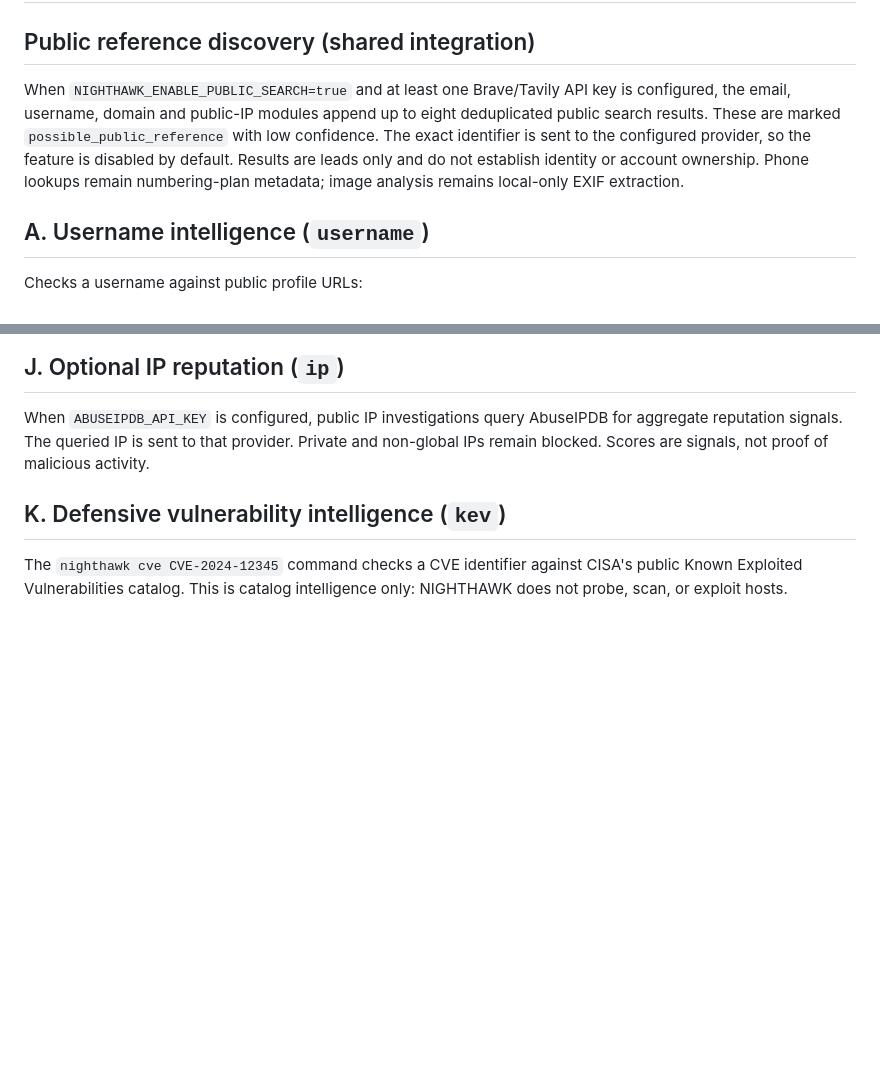
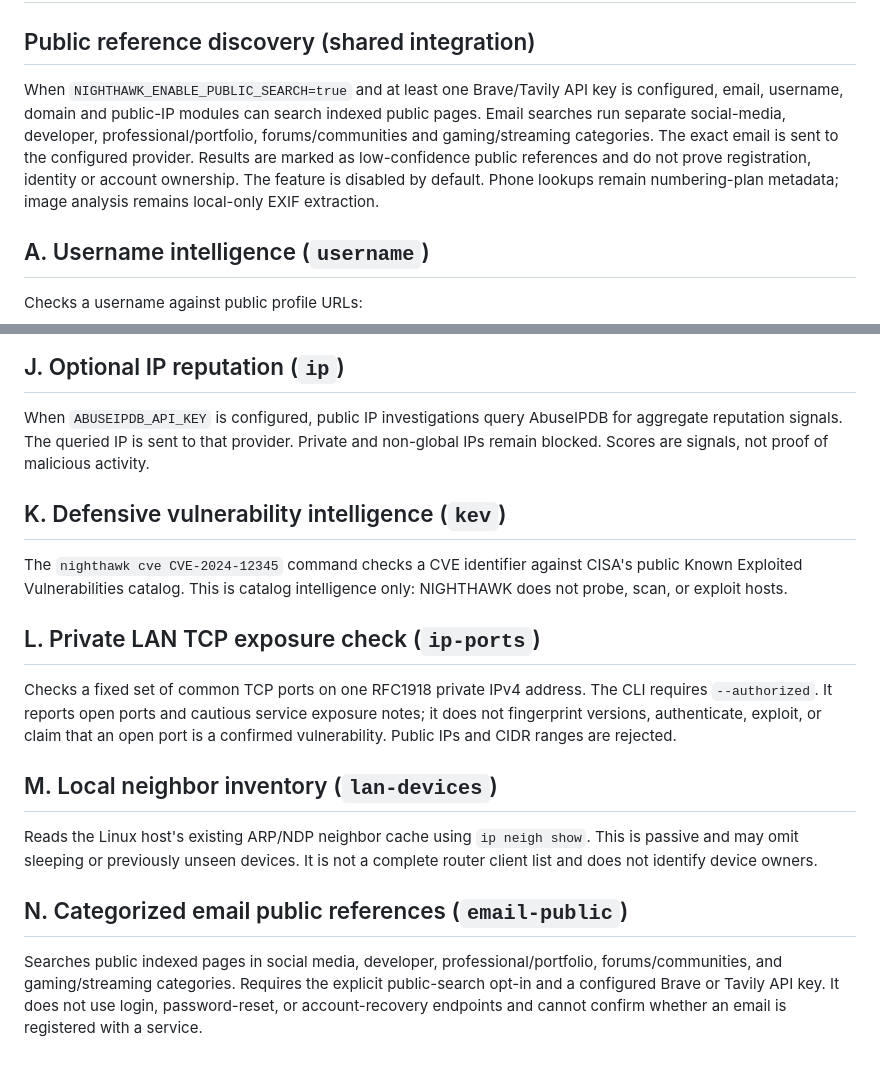
Before and after one commit to sbdhkfl/NIGHTHAWK, a Markdown page: docs/MODULES.md, 2 parts joined by grey strips. GitHub-like rendering; blank space fills up the shorter version.

Commit message:
Document email categories and safe LAN inventory modules

```diff
--- a/docs/MODULES.md
+++ b/docs/MODULES.md
@@ -2,7 +2,7 @@
 
 ## Public reference discovery (shared integration)
 
-When `NIGHTHAWK_ENABLE_PUBLIC_SEARCH=true` and at least one Brave/Tavily API key is configured, the email, username, domain and public-IP modules append up to eight deduplicated public search results. These are marked `possible_public_reference` with low confidence. The exact identifier is sent to the configured provider, so the feature is disabled by default. Results are leads only and do not establish identity or account ownership. Phone lookups remain numbering-plan metadata; image analysis remains local-only EXIF extraction.
+When `NIGHTHAWK_ENABLE_PUBLIC_SEARCH=true` and at least one Brave/Tavily API key is configured, email, username, domain and public-IP modules can search indexed public pages. Email searches run separate social-media, developer, professional/portfolio, forums/communities and gaming/streaming categories. The exact email is sent to the configured provider. Results are marked as low-confidence public references and do not prove registration, identity or account ownership. The feature is disabled by default. Phone lookups remain numbering-plan metadata; image analysis remains local-only EXIF extraction.
 
 ## A. Username intelligence (`username`)
 
@@ -79,3 +79,26 @@ When `ABUSEIPDB_API_KEY` is configured, public IP investigations query AbuseIPDB
 ## K. Defensive vulnerability intelligence (`kev`)
 
 The `nighthawk cve CVE-2024-12345` command checks a CVE identifier against CISA's public Known Exploited Vulnerabilities catalog. This is catalog intelligence only: NIGHTHAWK does not probe, scan, or exploit hosts.
+
+
+## L. Private LAN TCP exposure check (`ip-ports`)
+
+Checks a fixed set of common TCP ports on one RFC1918 private IPv4 address.
+The CLI requires `--authorized`. It reports open ports and cautious service
+exposure notes; it does not fingerprint versions, authenticate, exploit, or
+claim that an open port is a confirmed vulnerability. Public IPs and CIDR
+ranges are rejected.
+
+## M. Local neighbor inventory (`lan-devices`)
+
+Reads the Linux host's existing ARP/NDP neighbor cache using `ip neigh show`.
+This is passive and may omit sleeping or previously unseen devices. It is not
+a complete router client list and does not identify device owners.
+
+## N. Categorized email public references (`email-public`)
+
+Searches public indexed pages in social media, developer, professional/portfolio,
+forums/communities, and gaming/streaming categories. Requires the explicit
+public-search opt-in and a configured Brave or Tavily API key. It does not use
+login, password-reset, or account-recovery endpoints and cannot confirm whether
+an email is registered with a service.
```
